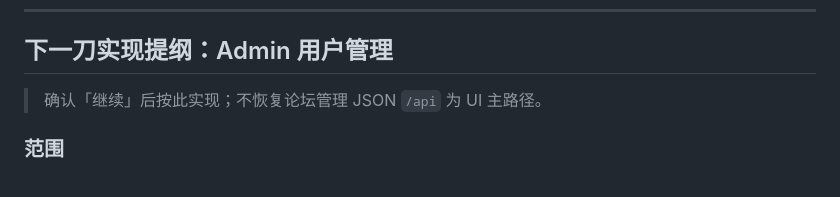
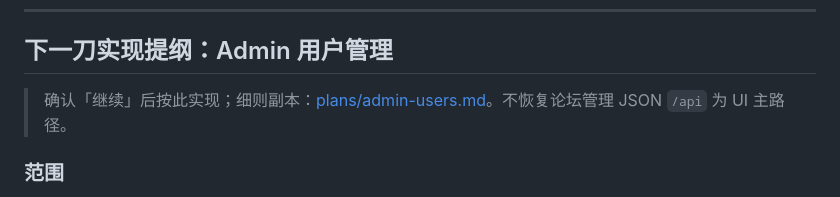
Before and after one commit to aarbbs/jiang13-forum, a Markdown page: docs/rebuild-spec/09-ssr-progress.md, the part around the change. GitHub-like rendering.

Commit message:
docs: 进度文档链接 Admin 用户实现提纲
Co-authored-by: Cursor <cursoragent@cursor.com>

```diff
--- a/docs/rebuild-spec/09-ssr-progress.md
+++ b/docs/rebuild-spec/09-ssr-progress.md
@@ -116,7 +116,7 @@ flowchart LR
 
 ## 下一刀实现提纲：Admin 用户管理
 
-> 确认「继续」后按此实现；不恢复论坛管理 JSON `/api` 为 UI 主路径。
+> 确认「继续」后按此实现；细则副本：[plans/admin-users.md](plans/admin-users.md)。不恢复论坛管理 JSON `/api` 为 UI 主路径。
 
 ### 范围
 
```
